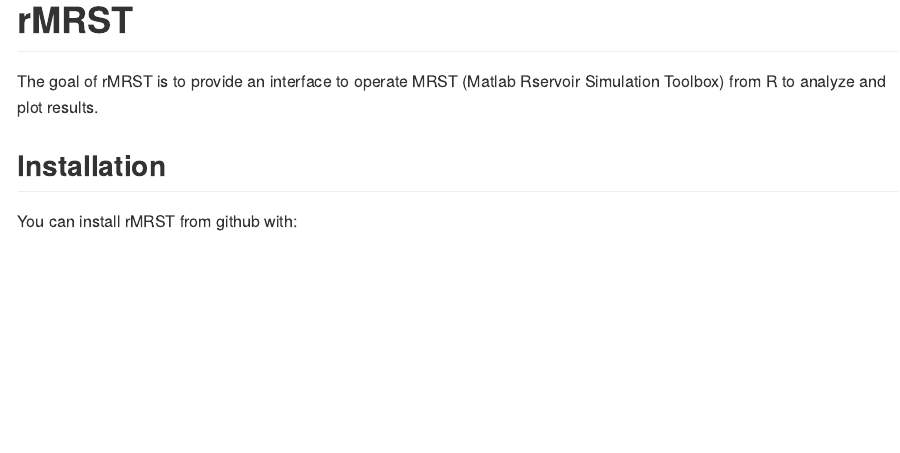
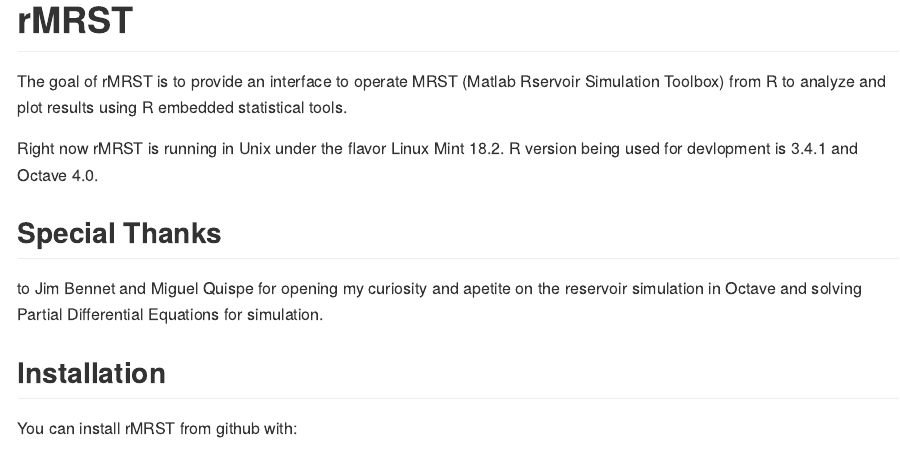
Before and after one commit to f0nzie/rMRST, an R Markdown document (README.Rmd): the page in a window 1100 px wide, from its top. The pictures show the output file README.md that the author committed with the source, drawn offline in the style of GitHub.

Commit message:
update readme

```diff
--- a/README.Rmd
+++ b/README.Rmd
@@ -14,7 +14,13 @@
 
 # rMRST
 
-The goal of rMRST is to provide an interface to operate MRST (Matlab Rservoir Simulation Toolbox) from R to analyze and plot results.
+The goal of rMRST is to provide an interface to operate MRST (Matlab Rservoir Simulation Toolbox) from R to analyze and plot results using R embedded statistical tools.
+
+Right now rMRST is running in Unix under the flavor Linux Mint 18.2.
+R version being used for devlopment is 3.4.1 and Octave 4.0.
+
+## Special Thanks
+to Jim Bennet and Miguel Quispe for opening my curiosity and apetite on the reservoir simulation in Octave and solving Partial Differential Equations for simulation.
 
 
 ## Installation
```
Also changed, not shown: README.md.
